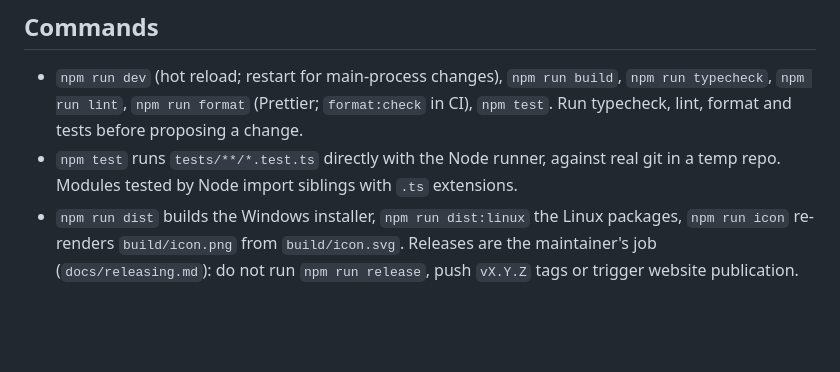
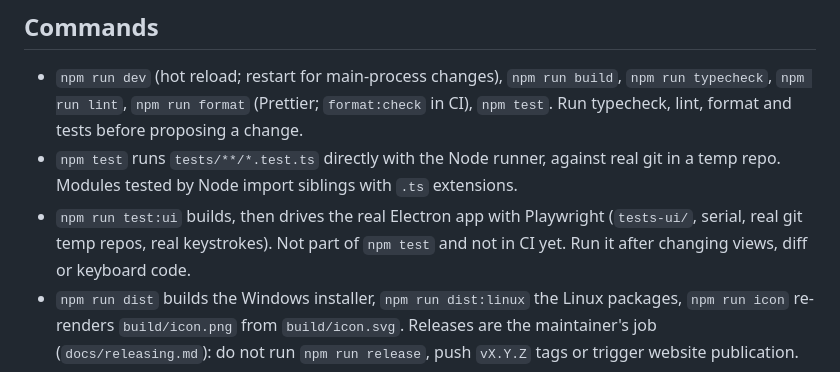
Before and after one commit to benfo/oak, a Markdown page: AGENTS.md, the part around the change. GitHub-like rendering; blank space fills up the shorter version.

```diff
--- a/AGENTS.md
+++ b/AGENTS.md
@@ -13,6 +13,7 @@ If `AGENTS.local.md` exists (a gitignored, per-clone file), read it too.
 ## Commands
 - `npm run dev` (hot reload; restart for main-process changes), `npm run build`, `npm run typecheck`, `npm run lint`, `npm run format` (Prettier; `format:check` in CI), `npm test`. Run typecheck, lint, format and tests before proposing a change.
 - `npm test` runs `tests/**/*.test.ts` directly with the Node runner, against real git in a temp repo. Modules tested by Node import siblings with `.ts` extensions.
+- `npm run test:ui` builds, then drives the real Electron app with Playwright (`tests-ui/`, serial, real git temp repos, real keystrokes). Not part of `npm test` and not in CI yet. Run it after changing views, diff or keyboard code.
 - `npm run dist` builds the Windows installer, `npm run dist:linux` the Linux packages, `npm run icon` re-renders `build/icon.png` from `build/icon.svg`. Releases are the maintainer's job (`docs/releasing.md`): do not run `npm run release`, push `vX.Y.Z` tags or trigger website publication.
 - `npm run site:dev|check|build` work on `website/` (Astro, Tailwind, daisyUI; install with `npm ci --prefix website`). Use factual copy and synthetic screenshots only; no sales language or unsupported superiority claims. Section backgrounds alternate strictly, so adding or removing a section means re-flipping the ones after it.
 - Dev helper (after `npm run build`): env vars `OAK_SCREENSHOT=<png>`, `OAK_SCREENSHOT_DELAY`, `OAK_SCREENSHOT_KEYS` (real keystrokes and clicks), `OAK_SCREENSHOT_JS` are handled in `src/main/index.ts`. Verify UI behaviour by driving the app, not by guessing.
```
Also changed, not shown: ROADMAP.md (+1 -0 lines).
